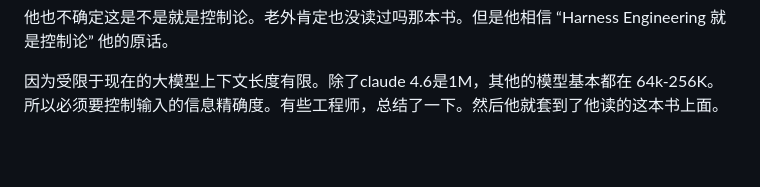
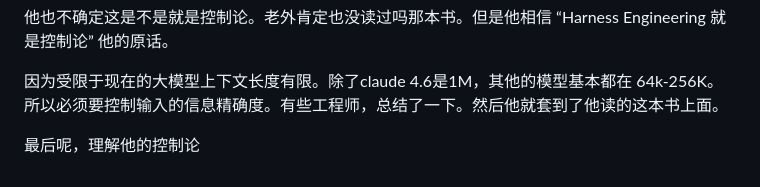
Before and after one commit to YouYouYouYouChe/Documents, a Markdown page: BES/test.md, the part around the change. Drawn GitHub-style; blank space fills up the shorter version.

Commit message:
vault backup: 2026-04-17 14:13:38

```diff
--- a/BES/test.md
+++ b/BES/test.md
@@ -52,3 +52,5 @@ BES 各个模块
 他也不确定这是不是就是控制论。老外肯定也没读过吗那本书。但是他相信 “Harness Engineering 就是控制论” 他的原话。
 
 因为受限于现在的大模型上下文长度有限。除了claude 4.6是1M，其他的模型基本都在 64k-256K。所以必须要控制输入的信息精确度。有些工程师，总结了一下。然后他就套到了他读的这本书上面。
+
+最后呢，理解他的控制论
```
